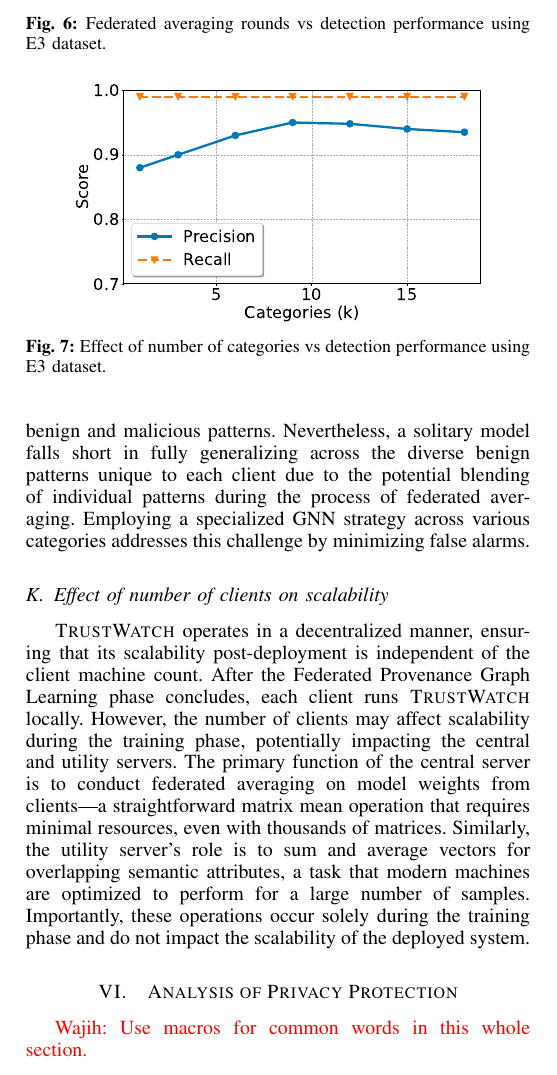
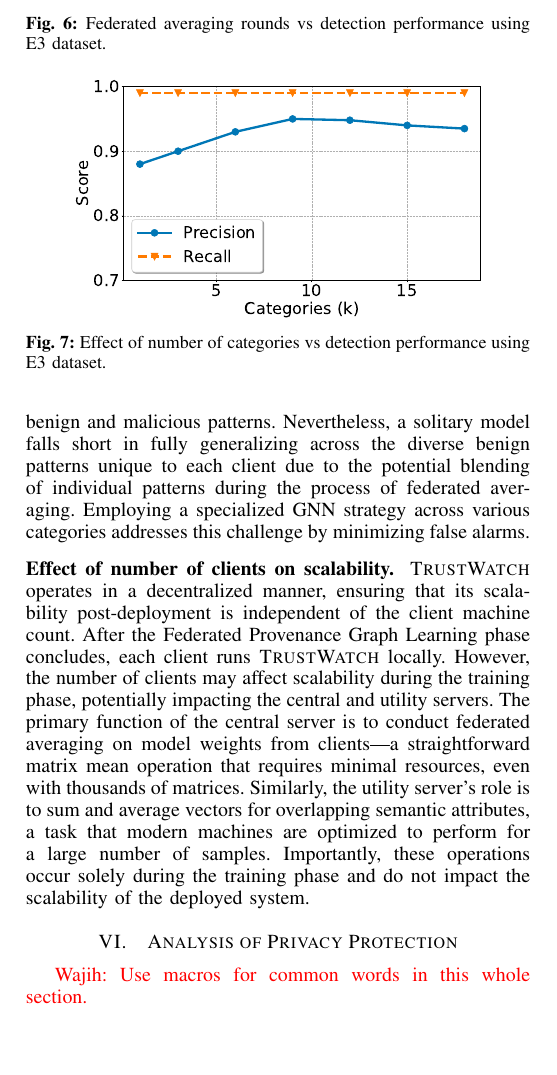
Before and after one commit to DART-Laboratory/gestalt, a LaTeX paper (paper/main.tex, which reads paper/eval.tex): part of one column of page 11 of 15, cut so that both start at the same text, the shorter picture padded with empty space. Compiled offline with pdfLaTeX.

Commit message:
updated evaluation

```diff
--- a/paper/eval.tex
+++ b/paper/eval.tex
@@ -224,9 +224,7 @@ Compared to existing systems, \Sys processes client logs in a federated manner,
 
 %\wajih{In the Nature's paper they apply different federated learning and GNN approaches to show that the one they propose is best. I remember you tried different FL approaches as well. Also tried if you can replace GNN with something else. In our Flash paper we have something similar where we switched ML methods to show the performance. I would like to see similar experimentation here as well. The idea is to prove that the method that we chose is the best.}
 
-\subsection{Effect of number of clients on scalability}
-
-\Sys operates in a decentralized manner, ensuring that its scalability post-deployment is independent of the client machine count. After the \fpgl phase concludes, each client runs \Sys locally. However, the number of clients may affect scalability during the training phase, potentially impacting the central and utility servers. The primary function of the central server is to conduct federated averaging on model weights from clients—a straightforward matrix mean operation that requires minimal resources, even with thousands of matrices. Similarly, the utility server's role is to sum and average vectors for overlapping semantic attributes, a task that modern machines are optimized to perform for a large number of samples. Importantly, these operations occur solely during the training phase and do not impact the scalability of the deployed system.
+\PP{Effect of number of clients on scalability} \Sys operates in a decentralized manner, ensuring that its scalability post-deployment is independent of the client machine count. After the \fpgl phase concludes, each client runs \Sys locally. However, the number of clients may affect scalability during the training phase, potentially impacting the central and utility servers. The primary function of the central server is to conduct federated averaging on model weights from clients—a straightforward matrix mean operation that requires minimal resources, even with thousands of matrices. Similarly, the utility server's role is to sum and average vectors for overlapping semantic attributes, a task that modern machines are optimized to perform for a large number of samples. Importantly, these operations occur solely during the training phase and do not impact the scalability of the deployed system.
 
 %\wajih{How \Sys's performance and resource consumption scale with the size of the deployed environment?  Evaluating the system's scalability by incrementally increasing the number of nodes}
 
```
